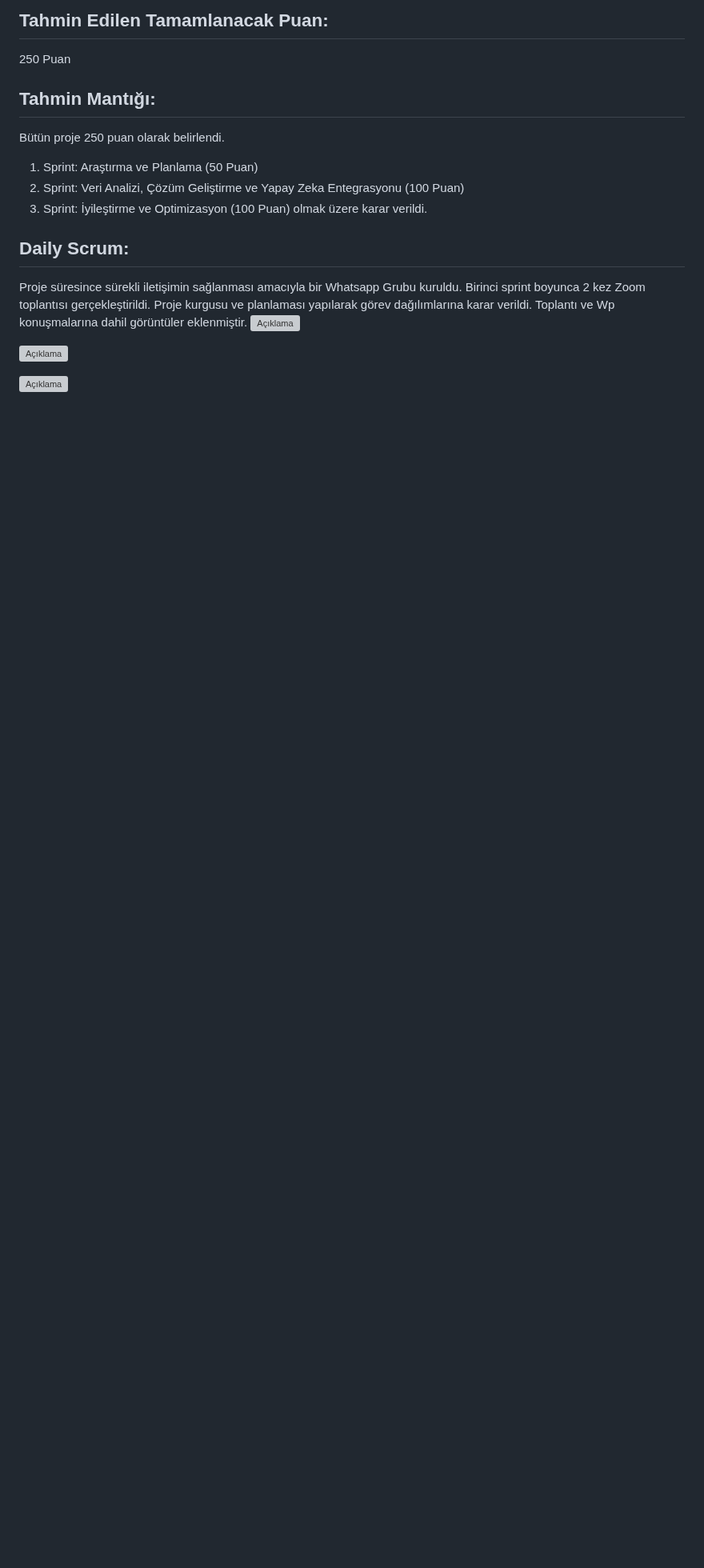
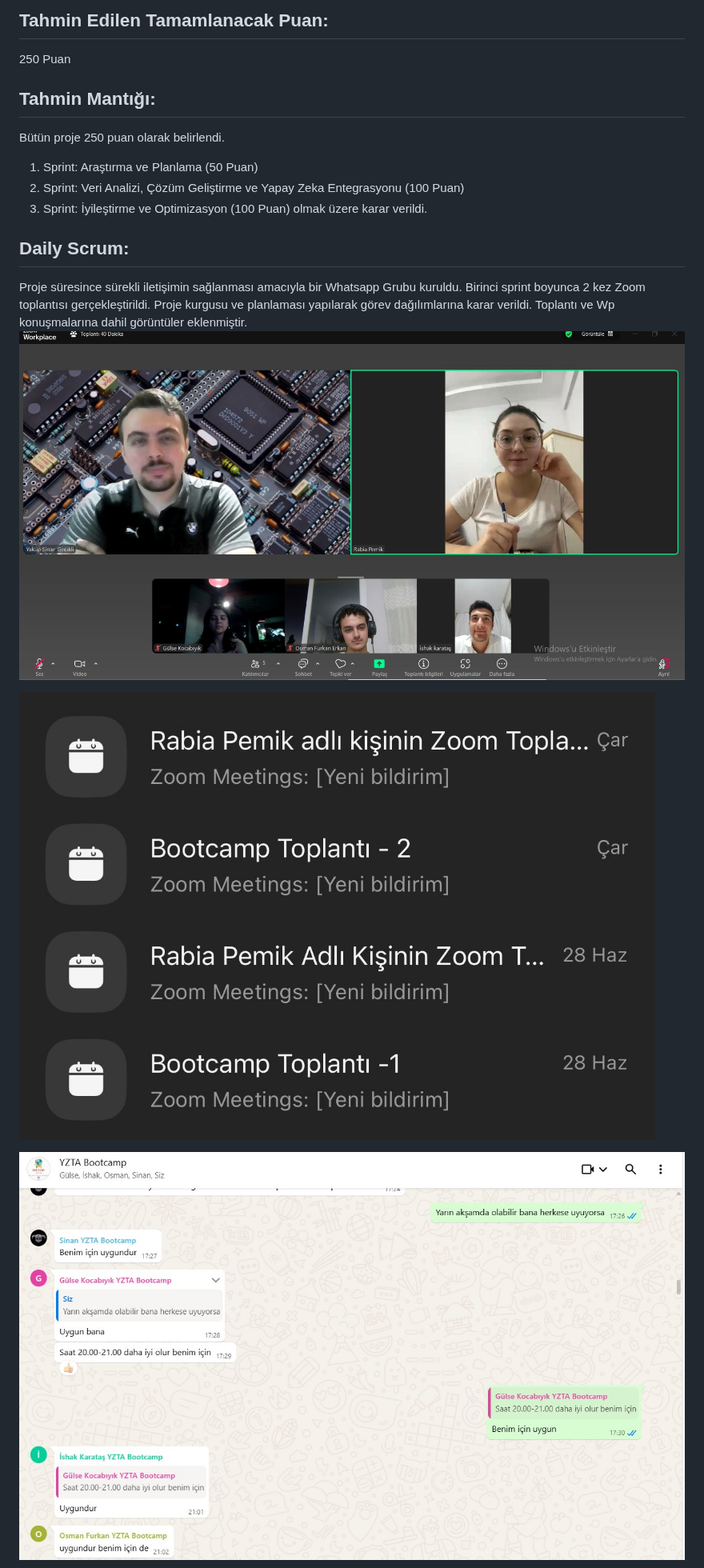
Before and after one commit to rabiapemik/AI_Grup89, a Markdown page: README.md, the part around one of its changes. Shown at 80% size. GitHub-like rendering; blank space fills up the shorter version; grey boxes are pictures that could not be loaded.

```diff
--- a/README.md
+++ b/README.md
@@ -45,9 +45,9 @@ Bütün proje 250 puan olarak belirlendi.
 
 ## Daily Scrum:
 Proje süresince sürekli iletişimin sağlanması amacıyla bir Whatsapp Grubu kuruldu. Birinci sprint boyunca 2 kez Zoom toplantısı gerçekleştirildi. Proje kurgusu ve planlaması yapılarak görev dağılımlarına karar verildi. Toplantı ve Wp konuşmalarına dahil görüntüler eklenmiştir.
-![Açıklama](toplanti.jpeg)
+![Açıklama](sprint1/toplanti.jpeg)
 
-![Açıklama](toplanti1.jpeg)
+![Açıklama](sprint1/toplanti1.jpeg)
 
-![Açıklama](wp.jpg)
+![Açıklama](sprint1/wp.jpg)
 
```
Also changed, not shown: other parts of README.md (+6 -6 lines).
